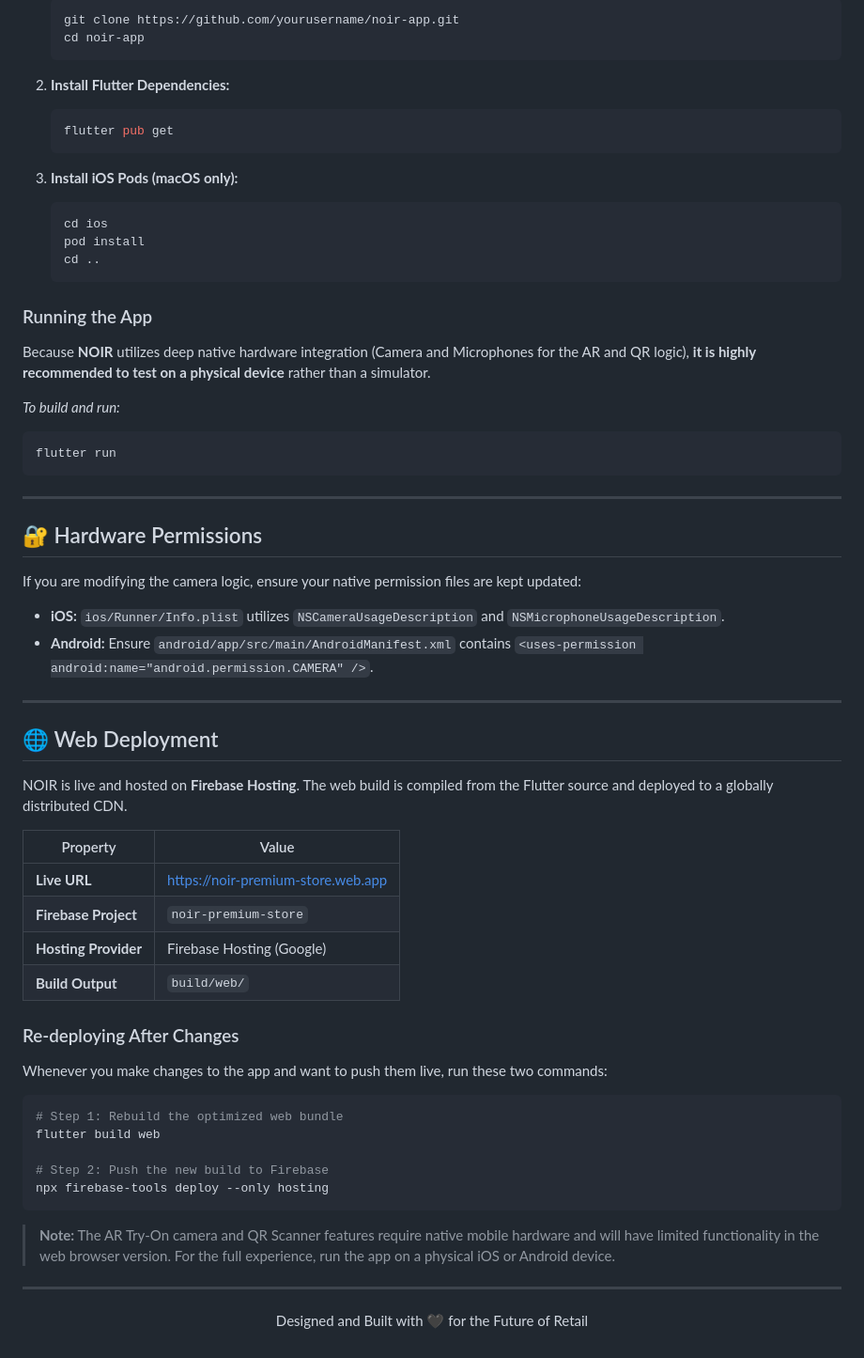
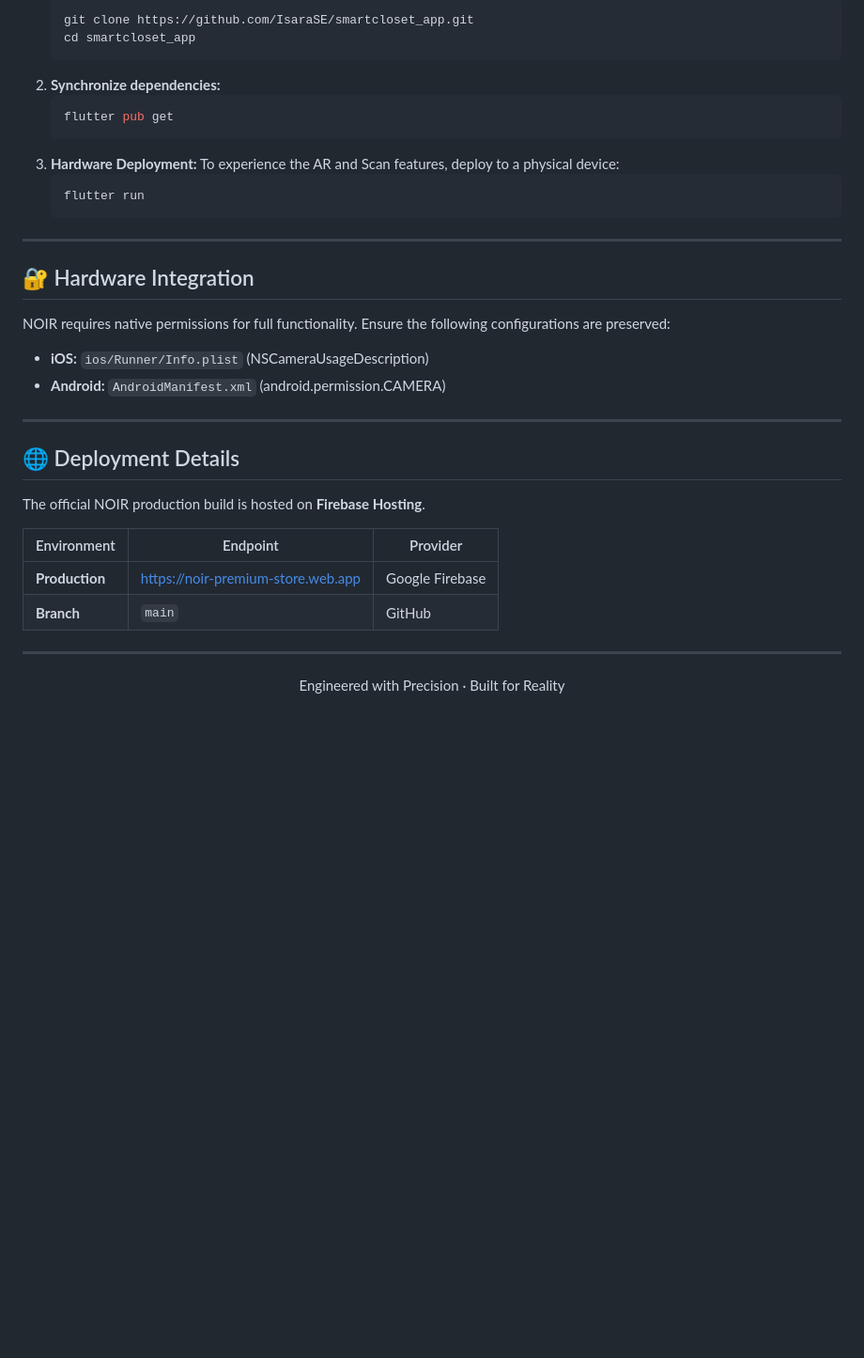
Before and after one commit to IsaraSE/smartcloset_app, a Markdown page: README.md, the part around one of its changes. Shown at 94% size. Drawn GitHub-style; blank space fills up the shorter version.

````diff
--- a/README.md
+++ b/README.md
@@ -73,66 +74,39 @@ flutter doctor
    ```bash
-   git clone https://github.com/yourusername/noir-app.git
-   cd noir-app
+   git clone https://github.com/IsaraSE/smartcloset_app.git
+   cd smartcloset_app
    ```
-
-2. **Install Flutter Dependencies:**
+2. **Synchronize dependencies:**
    ```bash
    flutter pub get
    ```
-
-3. **Install iOS Pods (macOS only):**
+3. **Hardware Deployment:**
+   To experience the AR and Scan features, deploy to a physical device:
    ```bash
-   cd ios
-   pod install
-   cd ..
+   flutter run
    ```
-
-### Running the App
-
-Because **NOIR** utilizes deep native hardware integration (Camera and Microphones for the AR and QR logic), **it is highly recommended to test on a physical device** rather than a simulator.
-
-*To build and run:*
-```bash
-flutter run
-```
 
 ---
 
-## 🔐 Hardware Permissions
+## 🔐 Hardware Integration
 
-If you are modifying the camera logic, ensure your native permission files are kept updated:
-- **iOS:** `ios/Runner/Info.plist` utilizes `NSCameraUsageDescription` and `NSMicrophoneUsageDescription`.
-- **Android:** Ensure `android/app/src/main/AndroidManifest.xml` contains `<uses-permission android:name="android.permission.CAMERA" />`.
+NOIR requires native permissions for full functionality. Ensure the following configurations are preserved:
+
+- **iOS:** `ios/Runner/Info.plist` (NSCameraUsageDescription)
+- **Android:** `AndroidManifest.xml` (android.permission.CAMERA)
 
 ---
 
-## 🌐 Web Deployment
+## 🌐 Deployment Details
 
-NOIR is live and hosted on **Firebase Hosting**. The web build is compiled from the Flutter source and deployed to a globally distributed CDN.
+The official NOIR production build is hosted on **Firebase Hosting**.
 
-| Property | Value |
-|---|---|
-| **Live URL** | [https://noir-premium-store.web.app](https://noir-premium-store.web.app) |
-| **Firebase Project** | `noir-premium-store` |
-| **Hosting Provider** | Firebase Hosting (Google) |
-| **Build Output** | `build/web/` |
-
-### Re-deploying After Changes
-
-Whenever you make changes to the app and want to push them live, run these two commands:
-
-```bash
-# Step 1: Rebuild the optimized web bundle
-flutter build web
-
-# Step 2: Push the new build to Firebase
-npx firebase-tools deploy --only hosting
-```
-
-> **Note:** The AR Try-On camera and QR Scanner features require native mobile hardware and will have limited functionality in the web browser version. For the full experience, run the app on a physical iOS or Android device.
+| Environment | Endpoint | Provider |
+|---|---|---|
+| **Production** | [https://noir-premium-store.web.app](https://noir-premium-store.web.app) | Google Firebase |
+| **Branch** | `main` | GitHub |
 
 ---
 
 <div align="center">
-  <p>Designed and Built with 🖤 for the Future of Retail</p>
+  <p>Engineered with Precision · Built for Reality</p>
 </div>
````
Also changed, not shown: other parts of README.md (+42 -41 lines).
